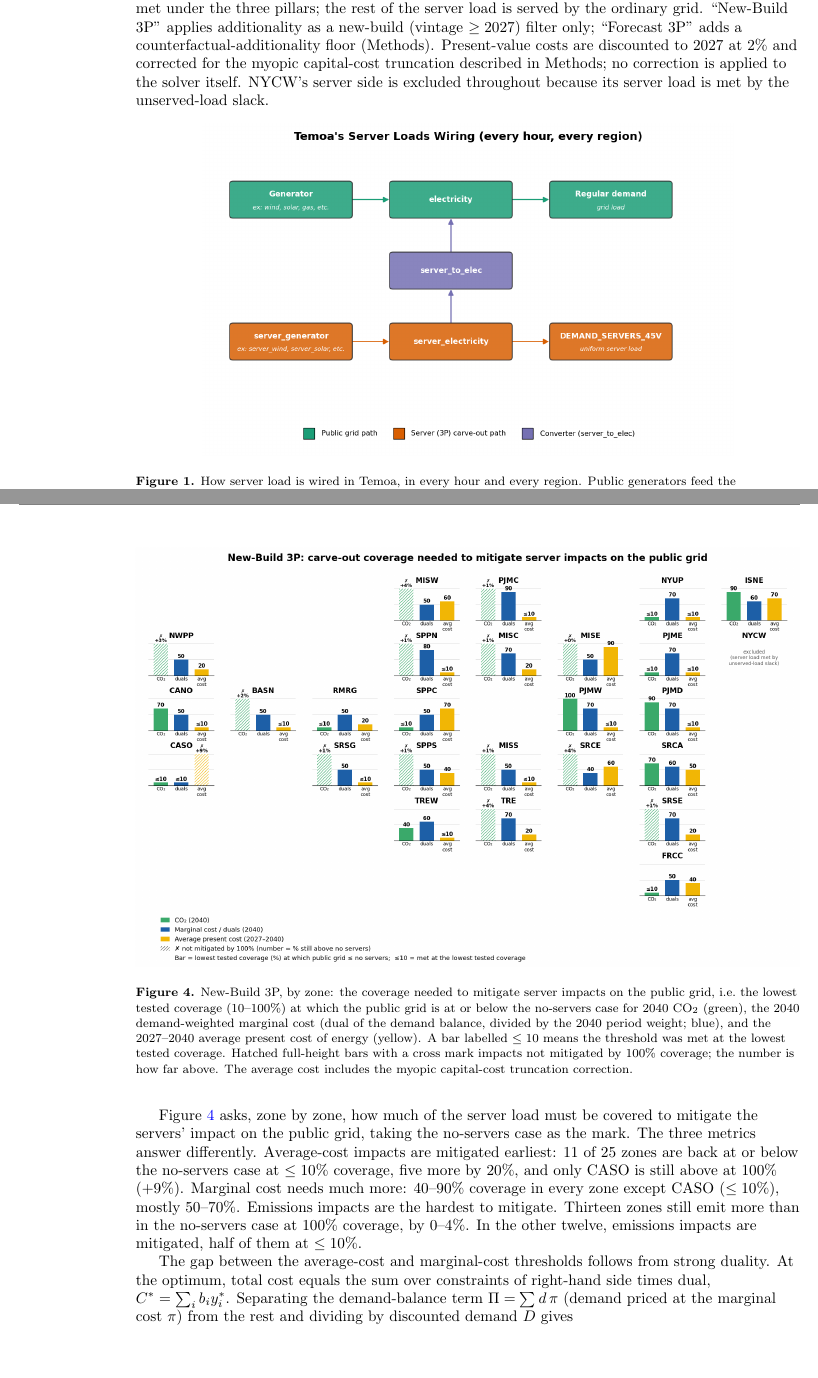
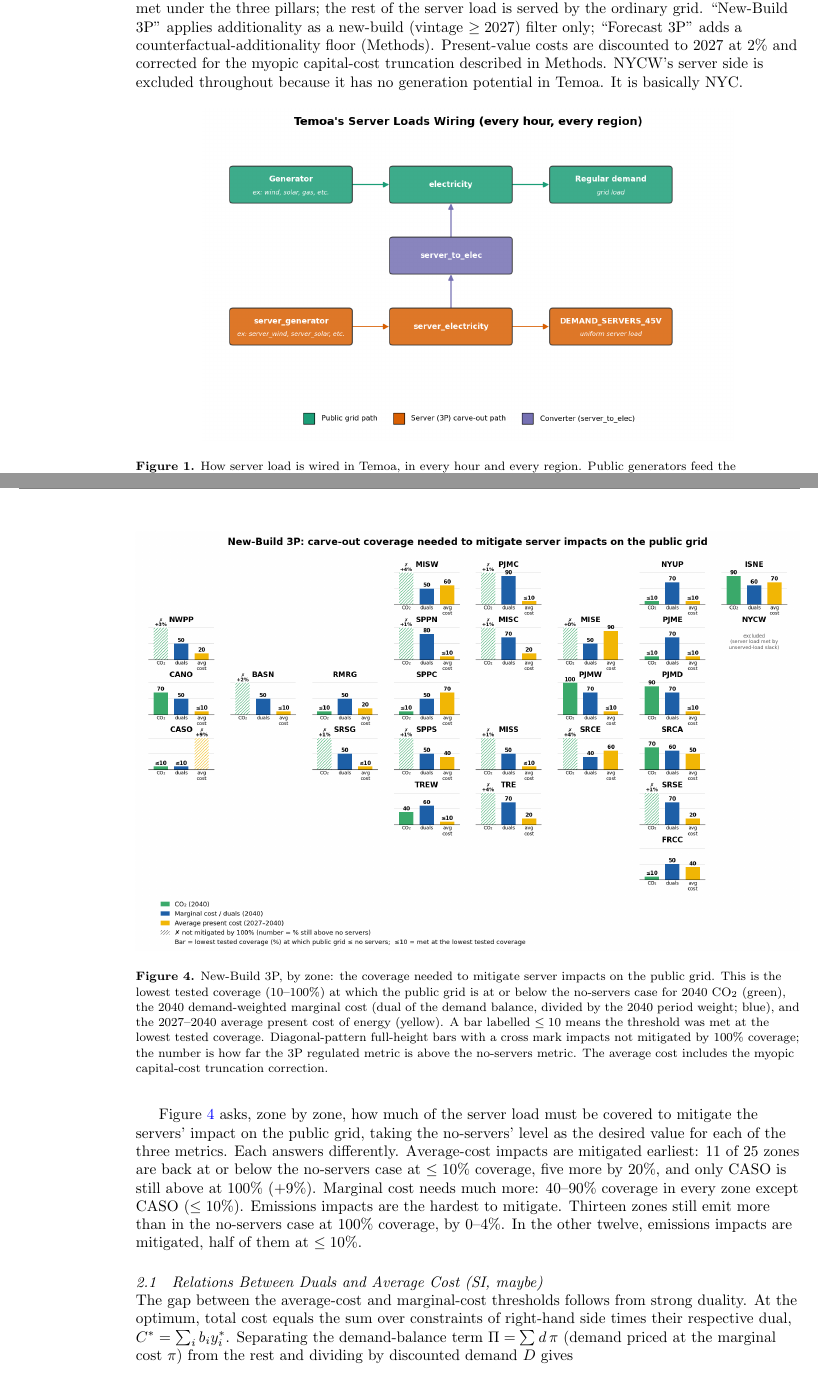
Before and after one commit to DavidLikesLearning/temoa-dataCenter-3Pillars, a LaTeX paper (ioplatextemplate/main.tex): two parts of pages 2 and 4 of 9, joined at a grey line, cut so that both start at the same text, the shorter picture padded with empty space. Compiled offline with pdfLaTeX.

Commit message:
clean up to duals section

```diff
--- a/ioplatextemplate/main.tex
+++ b/ioplatextemplate/main.tex
@@ -38,7 +38,7 @@ Our contribution is evaluating a number of regulatory policies for the regulatio
 \section{Results}
 % Earlier notes: Lower LMPs with renewables, less pollution deaths too. higher capex maybe. batteries help out. sensitivity analysis needed in projected demand and costs of fuel and generators.
 
-All results below come from the CONUS 26-zone model at 3,360 hourly time slices per year, solved myopically over 2027--2040. ``Coverage'' is the share of each zone's hourly server load that must be met under the three pillars; the rest of the server load is served by the ordinary grid. ``New-Build 3P'' applies additionality as a new-build (vintage $\geq 2027$) filter only; ``Forecast 3P'' adds a counterfactual-additionality floor (Methods). Present-value costs are discounted to 2027 at 2\% and corrected for the myopic capital-cost truncation described in Methods; no correction is applied to the solver itself. NYCW's server side is excluded throughout because its server load is met by the unserved-load slack.
+All results below come from the CONUS 26-zone model at 3,360 hourly time slices per year, solved myopically over 2027--2040. ``Coverage'' is the share of each zone's hourly server load that must be met under the three pillars; the rest of the server load is served by the ordinary grid. ``New-Build 3P'' applies additionality as a new-build (vintage $\geq 2027$) filter only; ``Forecast 3P'' adds a counterfactual-additionality floor (Methods). Present-value costs are discounted to 2027 at 2\% and corrected for the myopic capital-cost truncation described in Methods. NYCW's server side is excluded throughout because it has no generation potential in Temoa. It is basically NYC.
 
 \begin{figure}[htbp]
 \centering
@@ -70,13 +70,14 @@ Total 2040 generation hardly moves with coverage (6,494~TWh at 0\% to 6,527~TWh
 \begin{figure}[htbp]
 \centering
 \includegraphics[width=\linewidth]{newbuild3p_coverage_needed_geofacet.png}
-\caption{New-Build 3P, by zone: the coverage needed to mitigate server impacts on the public grid, i.e.\ the lowest tested coverage (10--100\%) at which the public grid is at or below the no-servers case for 2040 CO$_2$ (green), the 2040 demand-weighted marginal cost (dual of the demand balance, divided by the 2040 period weight; blue), and the 2027--2040 average present cost of energy (yellow). A bar labelled $\leq 10$ means the threshold was met at the lowest tested coverage. Hatched full-height bars with a cross mark impacts not mitigated by 100\% coverage; the number is how far above. The average cost includes the myopic capital-cost truncation correction.}
+\caption{New-Build 3P, by zone: the coverage needed to mitigate server impacts on the public grid. This is the lowest tested coverage (10--100\%) at which the public grid is at or below the no-servers case for 2040 CO$_2$ (green), the 2040 demand-weighted marginal cost (dual of the demand balance, divided by the 2040 period weight; blue), and the 2027--2040 average present cost of energy (yellow). A bar labelled $\leq 10$ means the threshold was met at the lowest tested coverage. Diagonal-pattern full-height bars with a cross mark impacts not mitigated by 100\% coverage; the number is how far the 3P regulated metric is above the no-servers metric. The average cost includes the myopic capital-cost truncation correction.}
 \label{fig:geofacet}
 \end{figure}
 
-Figure~\ref{fig:geofacet} asks, zone by zone, how much of the server load must be covered to mitigate the servers' impact on the public grid, taking the no-servers case as the mark. The three metrics answer differently. Average-cost impacts are mitigated earliest: 11 of 25 zones are back at or below the no-servers case at $\leq 10\%$ coverage, five more by 20\%, and only CASO is still above at 100\% (+9\%). Marginal cost needs much more: 40--90\% coverage in every zone except CASO ($\leq 10\%$), mostly 50--70\%. Emissions impacts are the hardest to mitigate. Thirteen zones still emit more than in the no-servers case at 100\% coverage, by 0--4\%. In the other twelve, emissions impacts are mitigated, half of them at $\leq 10\%$.
+Figure~\ref{fig:geofacet} asks, zone by zone, how much of the server load must be covered to mitigate the servers' impact on the public grid, taking the no-servers' level as the desired value for each of the three metrics. Each answers differently. Average-cost impacts are mitigated earliest: 11 of 25 zones are back at or below the no-servers case at $\leq 10\%$ coverage, five more by 20\%, and only CASO is still above at 100\% (+9\%). Marginal cost needs much more: 40--90\% coverage in every zone except CASO ($\leq 10\%$). Emissions impacts are the hardest to mitigate. Thirteen zones still emit more than in the no-servers case at 100\% coverage, by 0--4\%. In the other twelve, emissions impacts are mitigated, half of them at $\leq 10\%$.
 
-The gap between the average-cost and marginal-cost thresholds follows from strong duality. At the optimum, total cost equals the sum over constraints of right-hand side times dual, $C^* = \sum_i b_i y_i^*$. Separating the demand-balance term $\Pi = \sum d\,\pi$ (demand priced at the marginal cost $\pi$) from the rest and dividing by discounted demand $D$ gives
+\subsection{Relations Between Duals and Average Cost (SI, maybe)}
+The gap between the average-cost and marginal-cost thresholds follows from strong duality. At the optimum, total cost equals the sum over constraints of right-hand side times their respective dual, $C^* = \sum_i b_i y_i^*$. Separating the demand-balance term $\Pi = \sum d\,\pi$ (demand priced at the marginal cost $\pi$) from the rest and dividing by discounted demand $D$ gives
 \begin{equation}
 \frac{C^*}{D} \;-\; \frac{\Pi}{D} \;=\; \frac{1}{D}\sum_{i\,\notin\,\mathrm{demand}} b_i y_i^* ,
 \end{equation}
```
Also changed, not shown: ioplatextemplate/main.tex (8 more changed lines).
